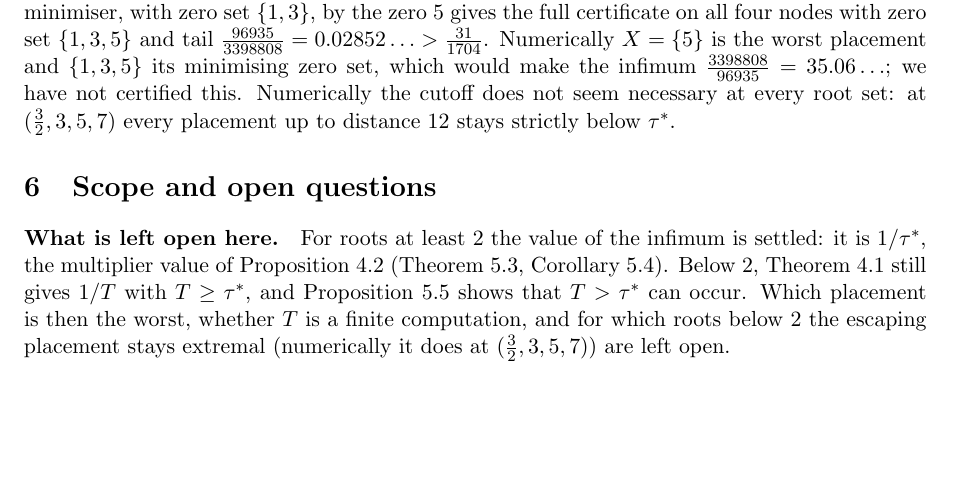
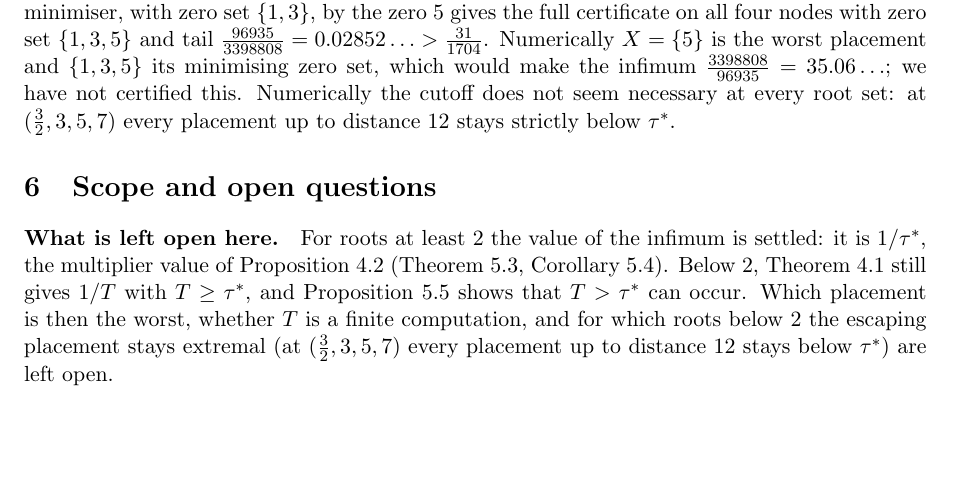
Before and after one commit to bangyen/coefficient-mass, a LaTeX paper (coefficient-mass-attainment.tex): part of page 17 of 18, cut so that both start at the same text. Compiled offline with pdfLaTeX.

Commit message:
Attainment paper: finite scan at (3/2,3,5,7) not stated as extremality

```diff
--- a/coefficient-mass-attainment.tex
+++ b/coefficient-mass-attainment.tex
@@ -1367,7 +1367,7 @@ Corollary~\ref{cor:extremalrep}).  Below $2$, Theorem~\ref{thm:value} still
 gives $1/T$ with $T\ge\tau^*$, and Proposition~\ref{prop:belowtwo} shows
 that $T>\tau^*$ can occur.  Which placement is then the worst, whether $T$
 is a finite computation, and for which roots below $2$ the escaping
-placement stays extremal (numerically it does at $(\tfrac32,3,5,7)$) are
+placement stays extremal (at $(\tfrac32,3,5,7)$ every placement up to distance $12$ stays below $\tau^*$) are
 left open.
 
 \paragraph{Relation to the literature.}  The bounds here concern coefficient
```
